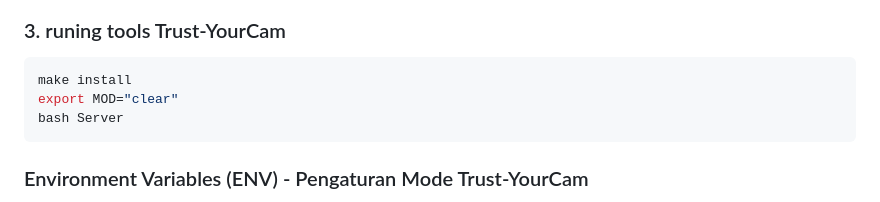
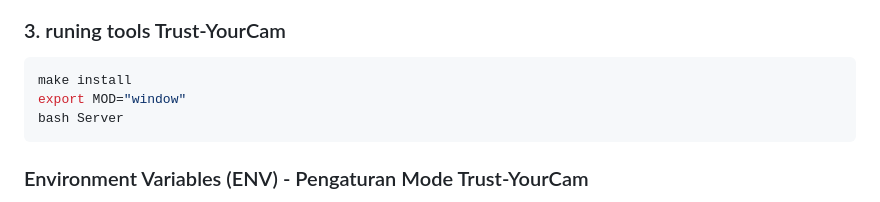
Before and after one commit to ViewTechOrg/Trust-YourCam, a Markdown page: README.md, the part around the change. Drawn GitHub-style.

````diff
--- a/README.md
+++ b/README.md
@@ -43,7 +43,7 @@ cd Trust-YourCam
 ### 3. runing tools Trust-YourCam
 ```bash
 make install
-export MOD="clear"
+export MOD="window"
 bash Server
 ```
 </details>
````
